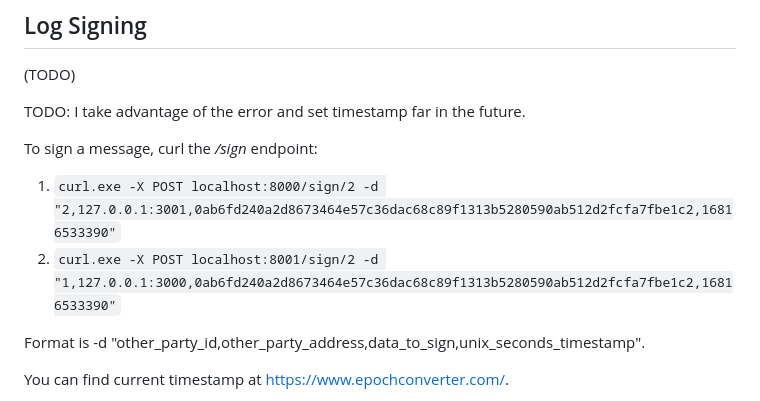
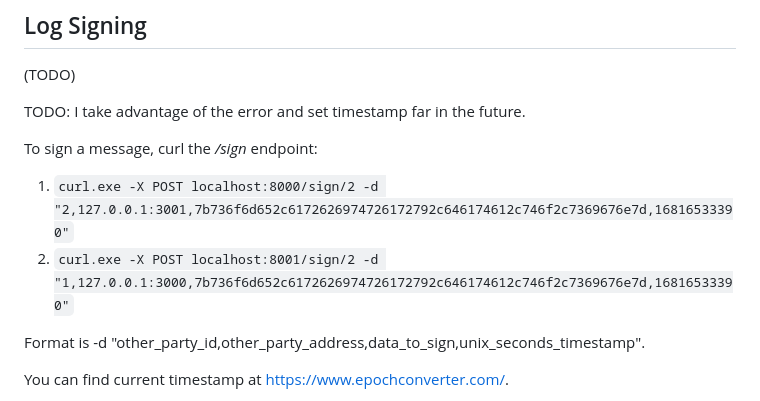
Before and after one commit to xmaslo/log-signing-mpc, a Markdown page: README.md, the part around the change printed below. GitHub-like rendering.

Commit message:
updating README to take into account the change

```diff
--- a/README.md
+++ b/README.md
@@ -92,8 +92,8 @@ To generate keys, curl the */keygen* endpoint (you can download curl at https://
 TODO: I take advantage of the error and set timestamp far in the future.
 
 To sign a message, curl the  */sign* endpoint:
-1. `curl.exe -X POST localhost:8000/sign/2 -d "2,127.0.0.1:3001,0ab6fd240a2d8673464e57c36dac68c89f1313b5280590ab512d2fcfa7fbe1c2,16816533390"`
-2. `curl.exe -X POST localhost:8001/sign/2 -d "1,127.0.0.1:3000,0ab6fd240a2d8673464e57c36dac68c89f1313b5280590ab512d2fcfa7fbe1c2,16816533390"`
+1. `curl.exe -X POST localhost:8000/sign/2 -d "2,127.0.0.1:3001,7b736f6d652c6172626974726172792c646174612c746f2c7369676e7d,16816533390"`
+2. `curl.exe -X POST localhost:8001/sign/2 -d "1,127.0.0.1:3000,7b736f6d652c6172626974726172792c646174612c746f2c7369676e7d,16816533390"`
 
 Format is -d "other_party_id,other_party_address,data_to_sign,unix_seconds_timestamp".
 
```
Also changed, not shown: other parts of README.md (+1 -1 lines).
